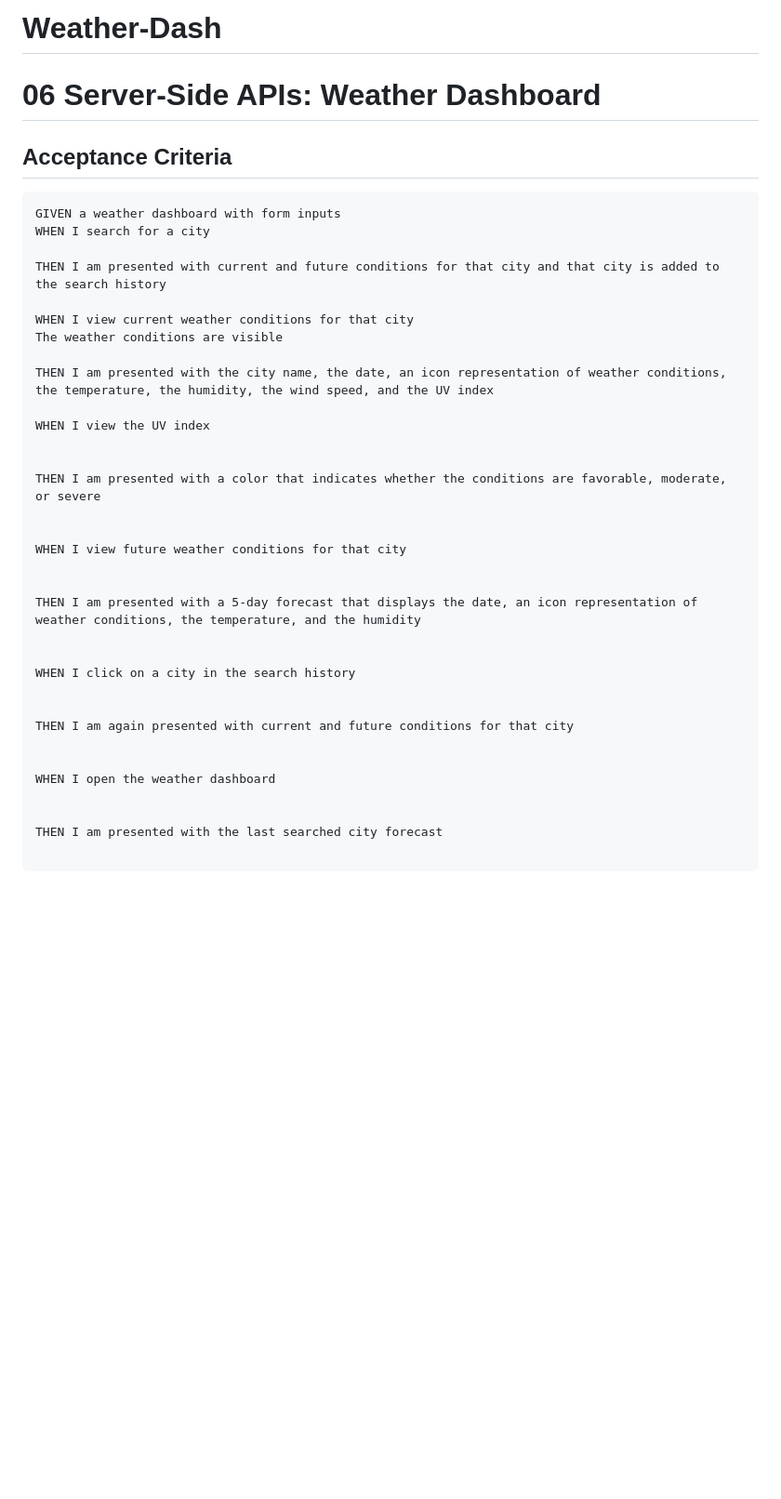
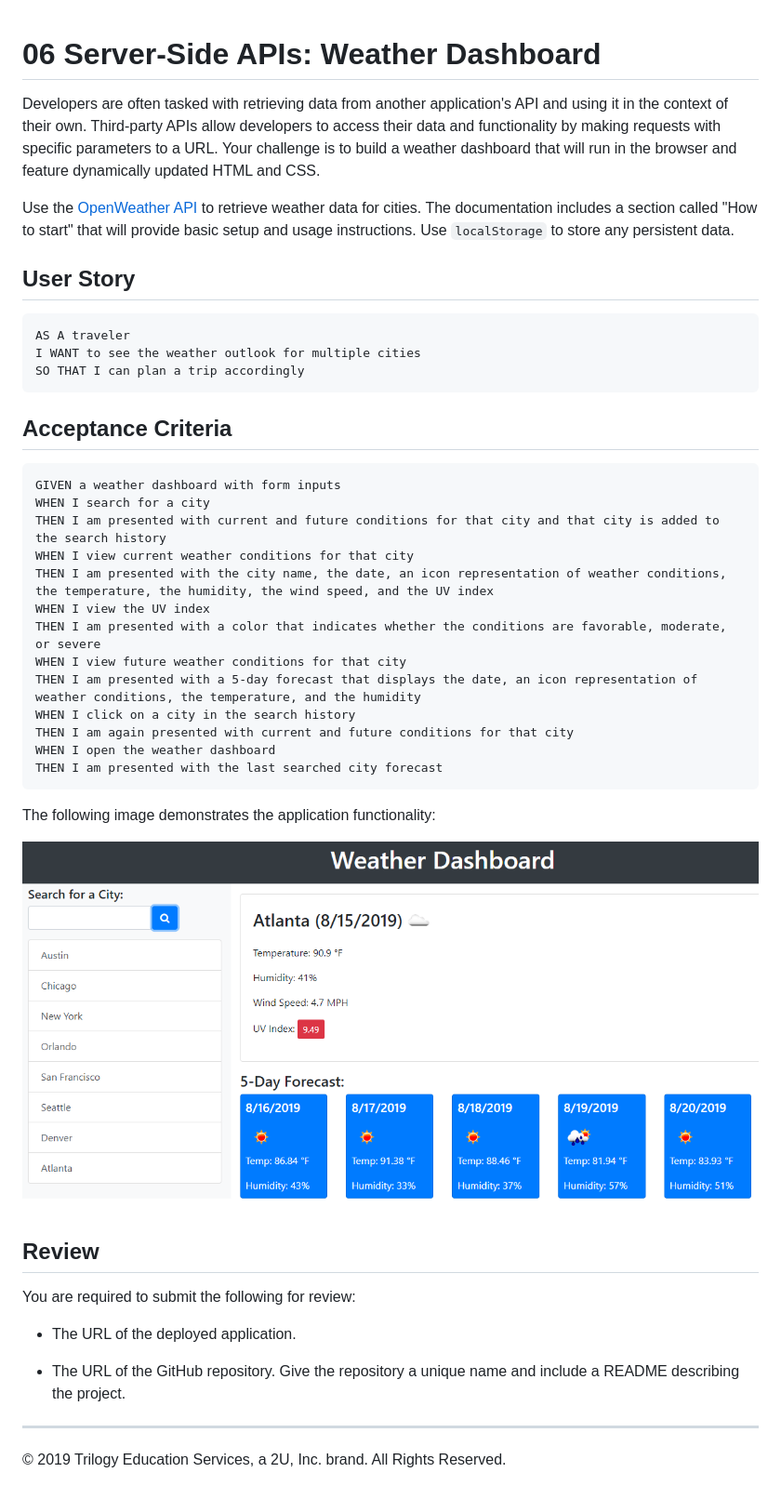
Before and after one commit to DecayPenguin/Weather-Dash, a Markdown page: README.md, the part around the change. Shown: that part at 93% size. Drawn GitHub-style; pictures changed too: Assets/06-server-side-apis-homework-demo.png (added); blank space fills up the shorter version.

Commit message:
Augh ;-;

````diff
--- a/README.md
+++ b/README.md
@@ -1,42 +1,46 @@
-# Weather-Dash
-
 # 06 Server-Side APIs: Weather Dashboard
 
+Developers are often tasked with retrieving data from another application's API and using it in the context of their own. Third-party APIs allow developers to access their data and functionality by making requests with specific parameters to a URL. Your challenge is to build a weather dashboard that will run in the browser and feature dynamically updated HTML and CSS.
+
+Use the [OpenWeather API](https://openweathermap.org/api) to retrieve weather data for cities. The documentation includes a section called "How to start" that will provide basic setup and usage instructions. Use `localStorage` to store any persistent data.
+
+## User Story
+
+```
+AS A traveler
+I WANT to see the weather outlook for multiple cities
+SO THAT I can plan a trip accordingly
+```
 
 ## Acceptance Criteria
 
 ```
 GIVEN a weather dashboard with form inputs
 WHEN I search for a city
+THEN I am presented with current and future conditions for that city and that city is added to the search history
+WHEN I view current weather conditions for that city
+THEN I am presented with the city name, the date, an icon representation of weather conditions, the temperature, the humidity, the wind speed, and the UV index
+WHEN I view the UV index
+THEN I am presented with a color that indicates whether the conditions are favorable, moderate, or severe
+WHEN I view future weather conditions for that city
+THEN I am presented with a 5-day forecast that displays the date, an icon representation of weather conditions, the temperature, and the humidity
+WHEN I click on a city in the search history
+THEN I am again presented with current and future conditions for that city
+WHEN I open the weather dashboard
+THEN I am presented with the last searched city forecast
+```
 
-THEN I am presented with current and future conditions for that city and that city is added to the search history
+The following image demonstrates the application functionality:
 
-WHEN I view current weather conditions for that city
-The weather conditions are visible
+![weather dashboard demo](./Assets/06-server-side-apis-homework-demo.png)
 
-THEN I am presented with the city name, the date, an icon representation of weather conditions, the temperature, the humidity, the wind speed, and the UV index
+## Review
 
-WHEN I view the UV index
+You are required to submit the following for review:
 
+* The URL of the deployed application.
 
-THEN I am presented with a color that indicates whether the conditions are favorable, moderate, or severe
+* The URL of the GitHub repository. Give the repository a unique name and include a README describing the project.
 
-
-WHEN I view future weather conditions for that city
-
-
-THEN I am presented with a 5-day forecast that displays the date, an icon representation of weather conditions, the temperature, and the humidity
-
-
-WHEN I click on a city in the search history
-
-
-THEN I am again presented with current and future conditions for that city
-
-
-WHEN I open the weather dashboard
-
-
-THEN I am presented with the last searched city forecast
-
-```
+- - -
+© 2019 Trilogy Education Services, a 2U, Inc. brand. All Rights Reserved.
````
